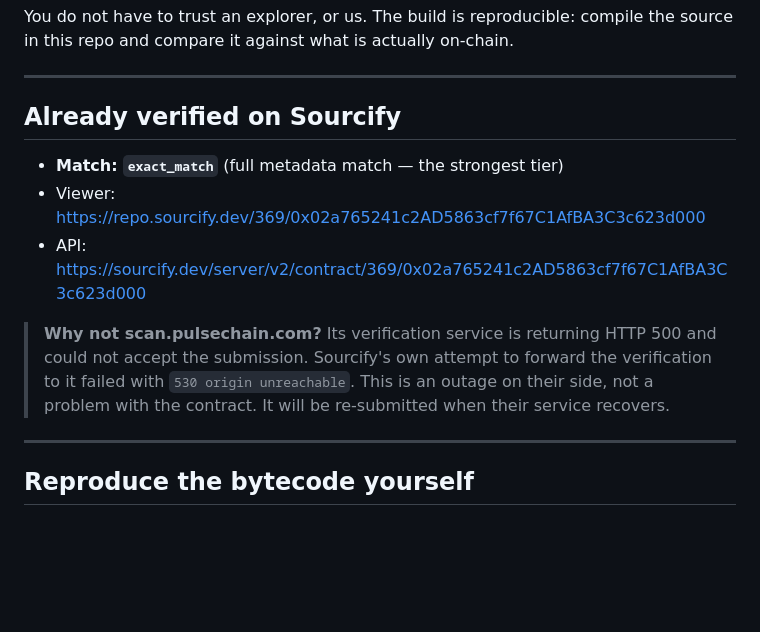
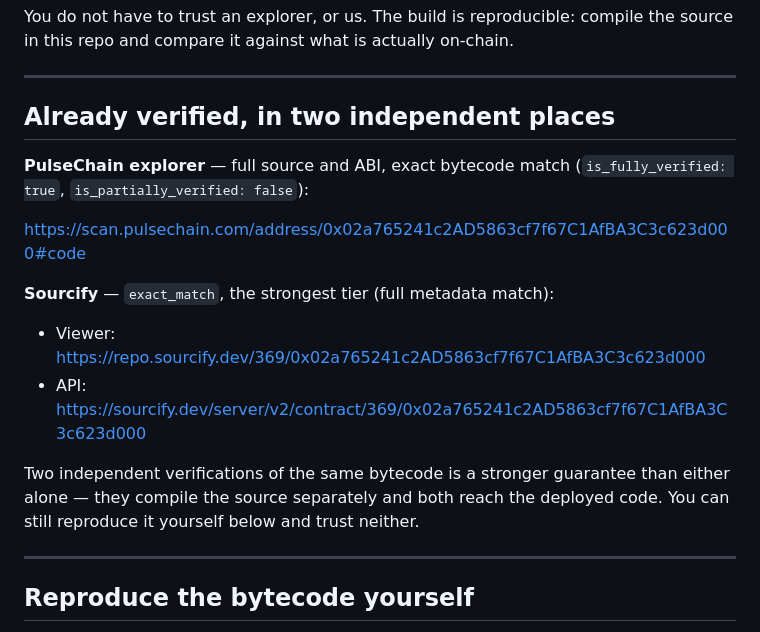
Before and after one commit to jph2nd/revoke-wick, a Markdown page: VERIFY.md, the part around the change. Rendered like a GitHub page; blank space fills up the shorter version.

Commit message:
contract is now verified on the PulseChain explorer too
scan.pulsechain.com's verification service had been returning HTTP 500 (its
last successful verification was 36h earlier, and Sourcify's forwarded attempt
got 530 origin unreachable). It has recovered, and the submission went through:
is_fully_verified true, is_partially_verified false, i.e. an exact bytecode
match, with all 57 ABI entries now resolvable through the classic API so
wallets can decode calls for users.

Docs updated: the contract is verified in two independent places, and the
reproduce-it-yourself instructions still stand.

```diff
--- a/VERIFY.md
+++ b/VERIFY.md
@@ -9,17 +9,21 @@ the source in this repo and compare it against what is actually on-chain.
 
 ---
 
-## Already verified on Sourcify
+## Already verified, in two independent places
 
-- **Match: `exact_match`** (full metadata match — the strongest tier)
+**PulseChain explorer** — full source and ABI, exact bytecode match
+(`is_fully_verified: true`, `is_partially_verified: false`):
+
+<https://scan.pulsechain.com/address/0x02a765241c2AD5863cf7f67C1AfBA3C3c623d000#code>
+
+**Sourcify** — `exact_match`, the strongest tier (full metadata match):
+
 - Viewer: <https://repo.sourcify.dev/369/0x02a765241c2AD5863cf7f67C1AfBA3C3c623d000>
 - API: <https://sourcify.dev/server/v2/contract/369/0x02a765241c2AD5863cf7f67C1AfBA3C3c623d000>
 
-> **Why not scan.pulsechain.com?** Its verification service is returning HTTP 500
-> and could not accept the submission. Sourcify's own attempt to forward the
-> verification to it failed with `530 origin unreachable`. This is an outage on
-> their side, not a problem with the contract. It will be re-submitted when
-> their service recovers.
+Two independent verifications of the same bytecode is a stronger guarantee than
+either alone — they compile the source separately and both reach the deployed
+code. You can still reproduce it yourself below and trust neither.
 
 ---
 
```
Also changed, not shown: README.md (+7 -2 lines).
